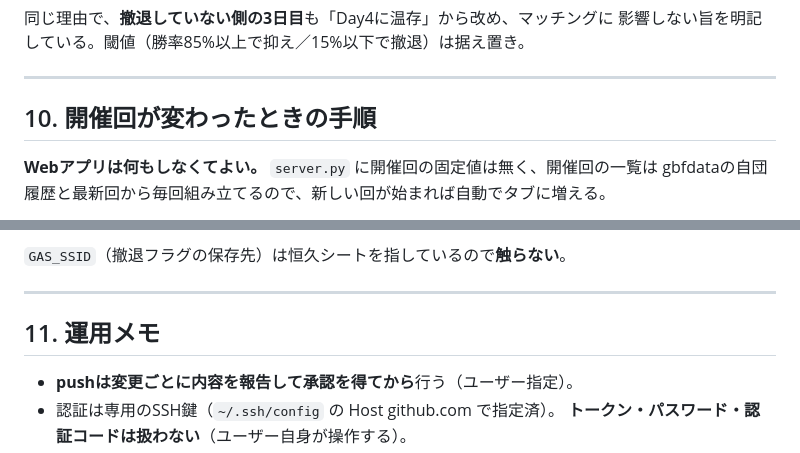
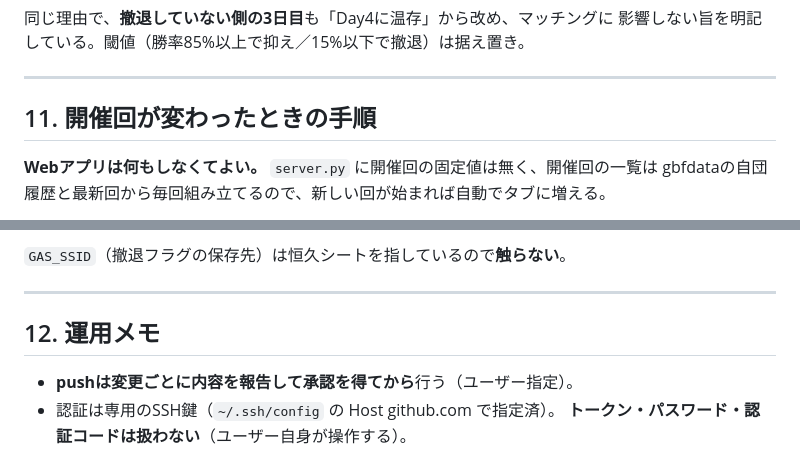
Before and after one commit to masama1019-hash/gbf-kasumi, a Markdown page: docs/作業記録.md, 2 parts joined by grey strips. Rendered like a GitHub page.

```diff
--- a/docs/作業記録.md
+++ b/docs/作業記録.md
@@ -393,7 +466,7 @@ Renderの無料プランは15分アイドルで停止し、書いたファイル
 
 ---
 
-## 10. 開催回が変わったときの手順
+## 11. 開催回が変わったときの手順
 
 **Webアプリは何もしなくてよい。** `server.py` に開催回の固定値は無く、開催回の一覧は
 gbfdataの自団履歴と最新回から毎回組み立てるので、新しい回が始まれば自動でタブに増える。
@@ -413,7 +486,7 @@ gbfdataの自団履歴と最新回から毎回組み立てるので、新しい
 
 ---
 
-## 11. 運用メモ
+## 12. 運用メモ
 
 - **pushは変更ごとに内容を報告して承認を得てから**行う（ユーザー指定）。
 - 認証は専用のSSH鍵（`~/.ssh/config` の Host github.com で指定済）。
```
Also changed, not shown: other parts of docs/作業記録.md (+78 -5 lines).
